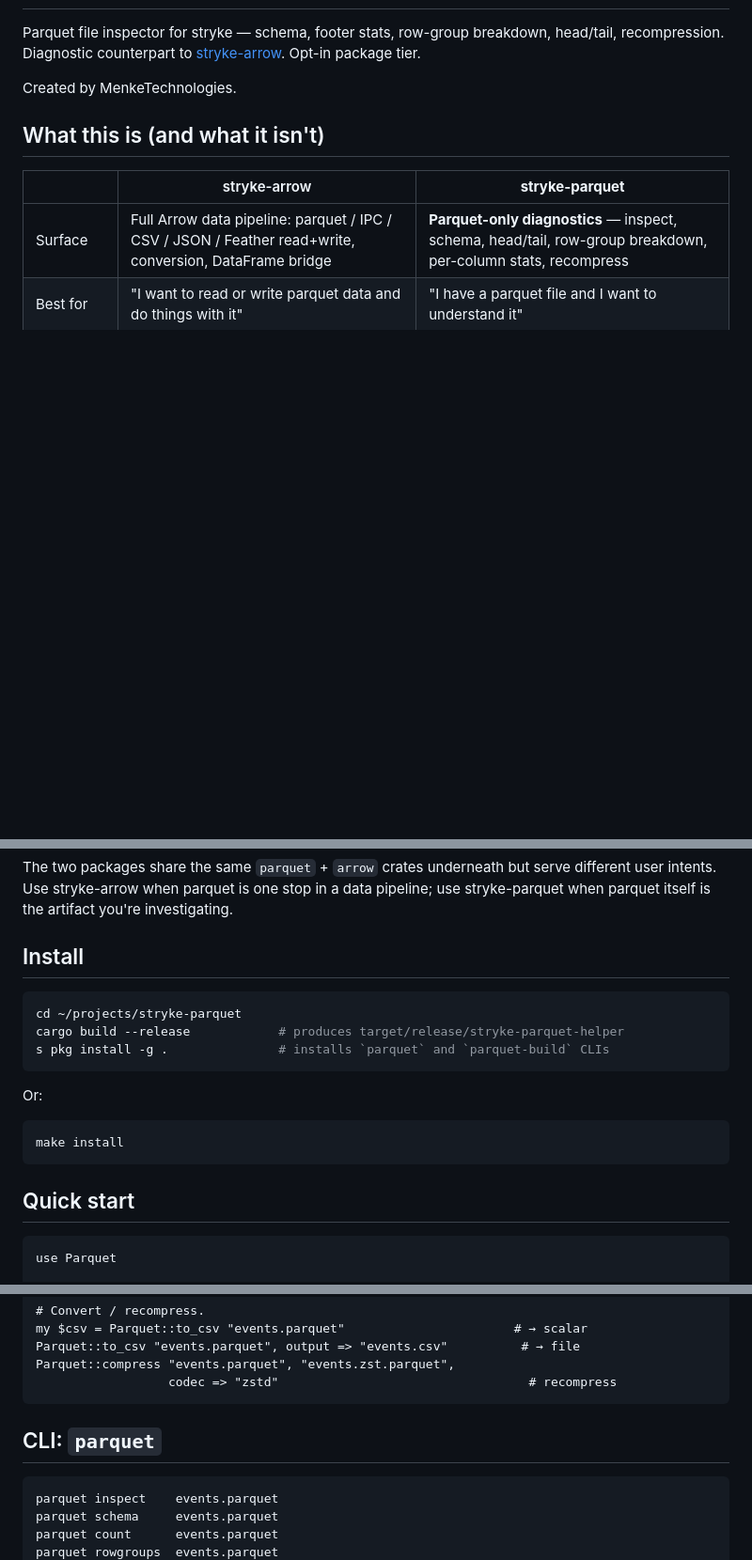
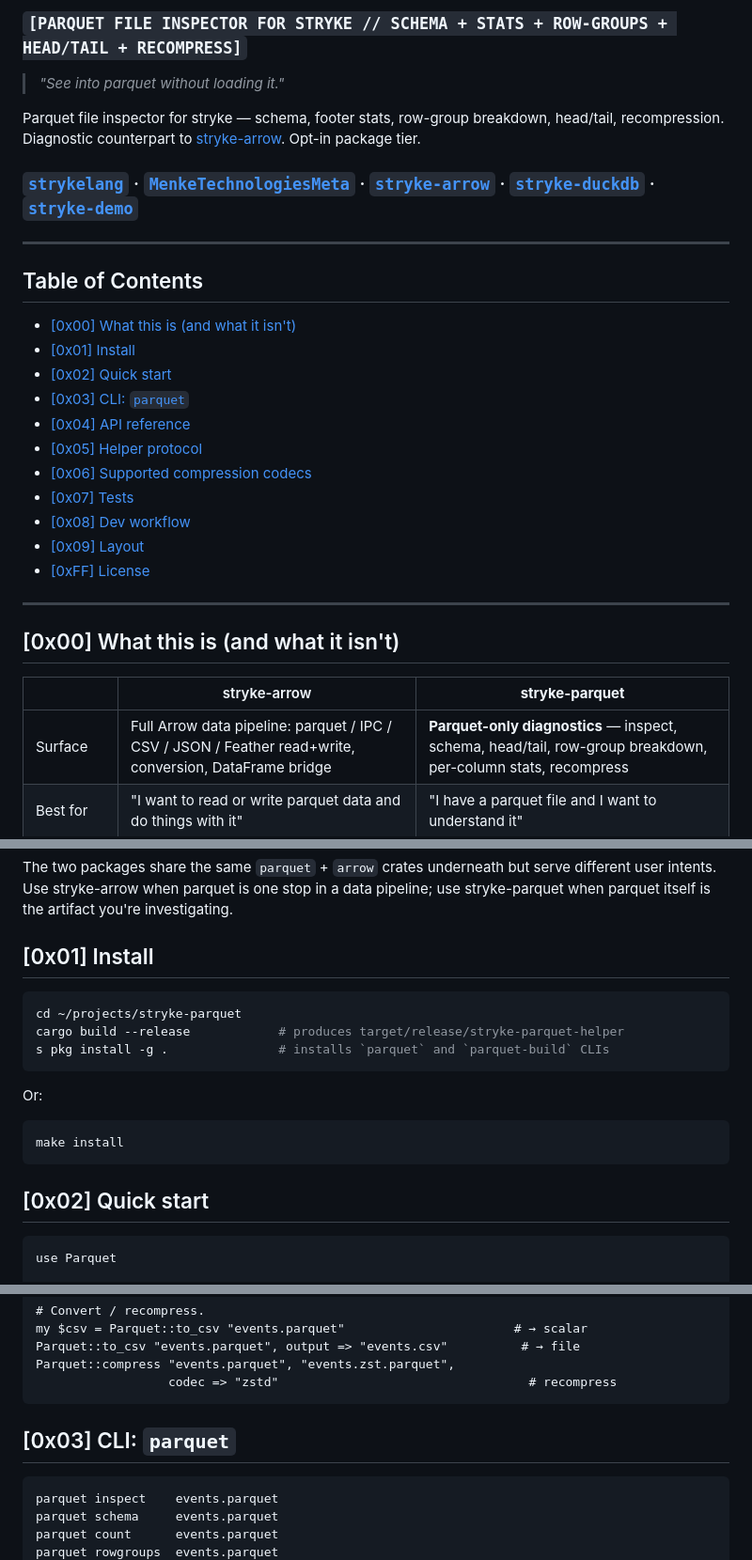
Before and after one commit to MenkeTechnologies/stryke-parquet, a Markdown page: README.md, 3 parts joined by grey strips. Shown at 94% size. GitHub-like rendering; blank space fills up the shorter version.

````diff
--- a/README.md
+++ b/README.md
@@ -2,11 +15,32 @@
+### `[PARQUET FILE INSPECTOR FOR STRYKE // SCHEMA + STATS + ROW-GROUPS + HEAD/TAIL + RECOMPRESS]`
+
+> *"See into parquet without loading it."*
 
 Parquet file inspector for stryke — schema, footer stats, row-group
 breakdown, head/tail, recompression. Diagnostic counterpart to
 [stryke-arrow](../stryke-arrow). Opt-in package tier.
 
-Created by MenkeTechnologies.
+### [`strykelang`](https://github.com/MenkeTechnologies/strykelang) &middot; [`MenkeTechnologiesMeta`](https://github.com/MenkeTechnologies/MenkeTechnologiesMeta) · [`stryke-arrow`](https://github.com/MenkeTechnologies/stryke-arrow) · [`stryke-duckdb`](https://github.com/MenkeTechnologies/stryke-duckdb) · [`stryke-demo`](https://github.com/MenkeTechnologies/stryke-demo)
 
-## What this is (and what it isn't)
+---
+
+## Table of Contents
+
+- [\[0x00\] What this is (and what it isn't)](#0x00-what-this-is-and-what-it-isnt)
+- [\[0x01\] Install](#0x01-install)
+- [\[0x02\] Quick start](#0x02-quick-start)
+- [\[0x03\] CLI: `parquet`](#0x03-cli-parquet)
+- [\[0x04\] API reference](#0x04-api-reference)
+- [\[0x05\] Helper protocol](#0x05-helper-protocol)
+- [\[0x06\] Supported compression codecs](#0x06-supported-compression-codecs)
+- [\[0x07\] Tests](#0x07-tests)
+- [\[0x08\] Dev workflow](#0x08-dev-workflow)
+- [\[0x09\] Layout](#0x09-layout)
+- [\[0xFF\] License](#0xff-license)
+
+---
+
+## [0x00] What this is (and what it isn't)
 
 | | stryke-arrow | **stryke-parquet** |
 |---|---|---|
@@ -21,7 +55,7 @@ serve different user intents. Use stryke-arrow when parquet is one stop
 in a data pipeline; use stryke-parquet when parquet itself is the
 artifact you're investigating.
 
-## Install
+## [0x01] Install
 
 ```sh
 cd ~/projects/stryke-parquet
@@ -35,7 +69,7 @@ Or:
 make install
 ```
 
-## Quick start
+## [0x02] Quick start
 
 ```stryke
 use Parquet
@@ -71,7 +105,7 @@ Parquet::compress "events.parquet", "events.zst.parquet",
                   codec => "zstd"                                  # recompress
 ```
 
-## CLI: `parquet`
+## [0x03] CLI: `parquet`
 
 ```sh
 parquet inspect    events.parquet
````
Also changed, not shown: other parts of README.md (+21 -8 lines).
